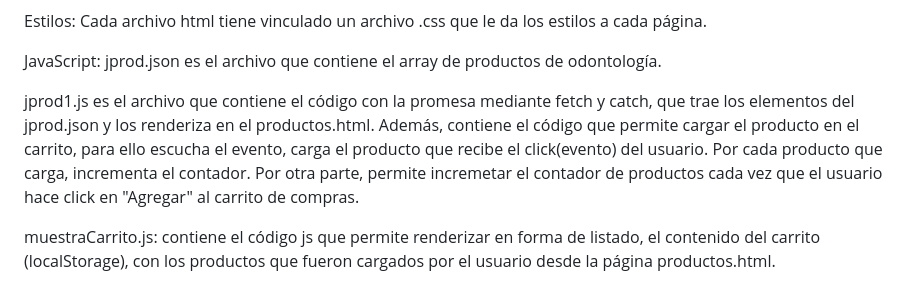
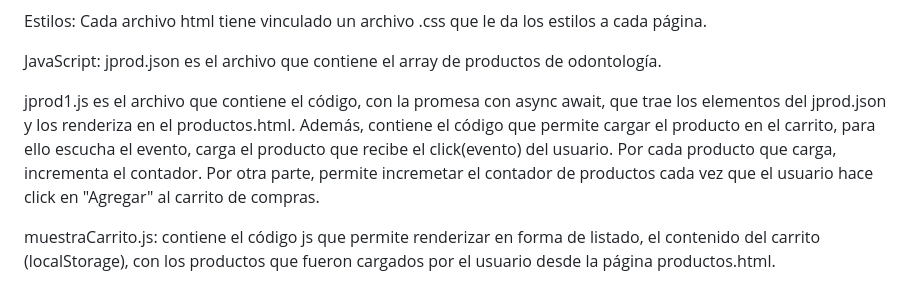
Before and after one commit to claudizapata/odontoInsumos, a Markdown page: README.md, the part around the change. GitHub-like rendering.

```diff
--- a/README.md
+++ b/README.md
@@ -27,7 +27,7 @@ Cada archivo html tiene vinculado un archivo .css que le da los estilos a cada p
 JavaScript:
 jprod.json es el archivo que contiene el array de productos de odontología.
 
-jprod1.js es el archivo que contiene el código con la promesa mediante fetch y catch, que trae los elementos del jprod.json y los renderiza en el productos.html. Además, contiene el código que permite cargar el producto en el carrito, para ello escucha el evento, carga el producto que recibe el click(evento) del usuario. Por cada producto que carga, incrementa el contador. Por otra parte, permite incremetar el contador de productos cada vez que el usuario hace click en "Agregar" al carrito de compras.
+jprod1.js es el archivo que contiene el código, con la promesa con async await, que trae los elementos del jprod.json y los renderiza en el productos.html. Además, contiene el código que permite cargar el producto en el carrito, para ello escucha el evento, carga el producto que recibe el click(evento) del usuario. Por cada producto que carga, incrementa el contador. Por otra parte, permite incremetar el contador de productos cada vez que el usuario hace click en "Agregar" al carrito de compras.
 
 muestraCarrito.js: contiene el código js que permite renderizar en forma de listado, el contenido del carrito (localStorage), con los productos que fueron cargados por el usuario desde la página productos.html.
 
```
